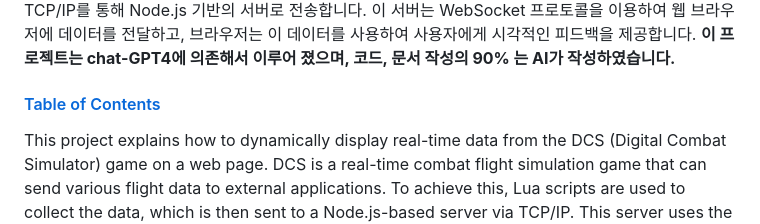
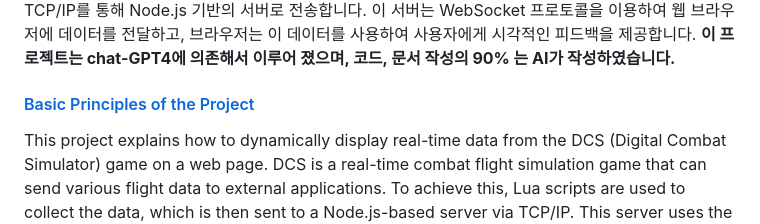
Before and after one commit to goraniworks/DCS, a Markdown page: README.md, the part around the change. Drawn GitHub-style.

```diff
--- a/README.md
+++ b/README.md
@@ -23,7 +23,7 @@
 이 프로젝트는 DCS (Digital Combat Simulator) 게임에서 발생하는 실시간 데이터를 웹 페이지에 동적으로 표시하는 방법을 설명합니다. DCS는 실시간 전투기 시뮬레이션 게임이며, 게임 내의 다양한 비행 데이터를 외부 애플리케이션으로 전송할 수 있습니다. 이를 위해 Lua 스크립트를 사용하여 데이터를 수집하고, TCP/IP를 통해 Node.js 기반의 서버로 전송합니다. 이 서버는 WebSocket 프로토콜을 이용하여 웹 브라우저에 데이터를 전달하고, 브라우저는 이 데이터를 사용하여 사용자에게 시각적인 피드백을 제공합니다.
 **이 프로젝트는 chat-GPT4에 의존해서 이루어 졌으며, 코드, 문서 작성의 90% 는 AI가 작성하였습니다.**
 
-#### [Table of Contents](#table-of-contents)
+#### [Basic Principles of the Project](#basic-principles-of-the-project)
 This project explains how to dynamically display real-time data from the DCS (Digital Combat Simulator) game on a web page. DCS is a real-time combat flight simulation game that can send various flight data to external applications. To achieve this, Lua scripts are used to collect the data, which is then sent to a Node.js-based server via TCP/IP. This server uses the WebSocket protocol to deliver the data to a web browser, which provides visual feedback to the user.
 **This project relies on chat-GPT4, with 90% of the code and documentation written by AI.**
 
```
